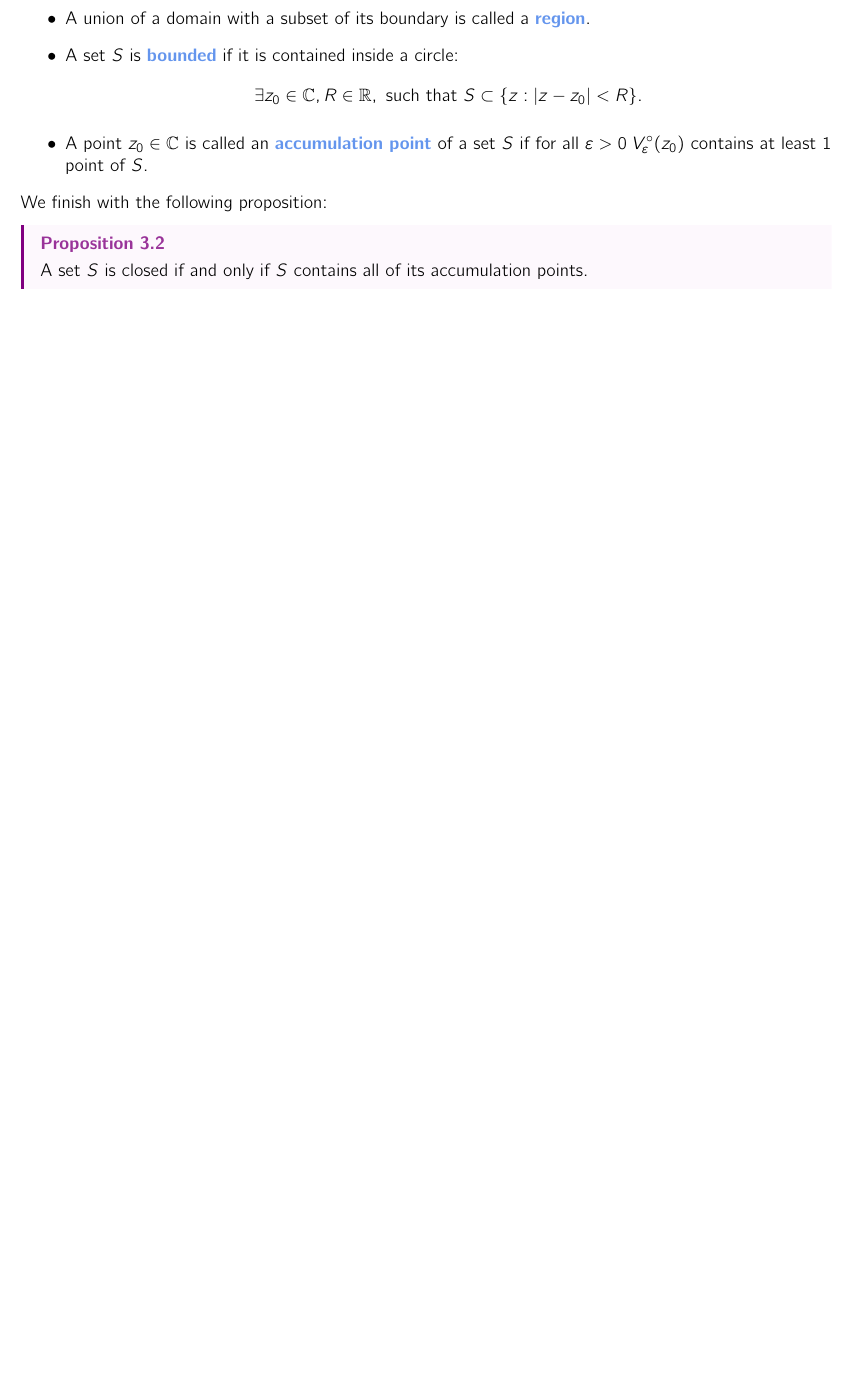
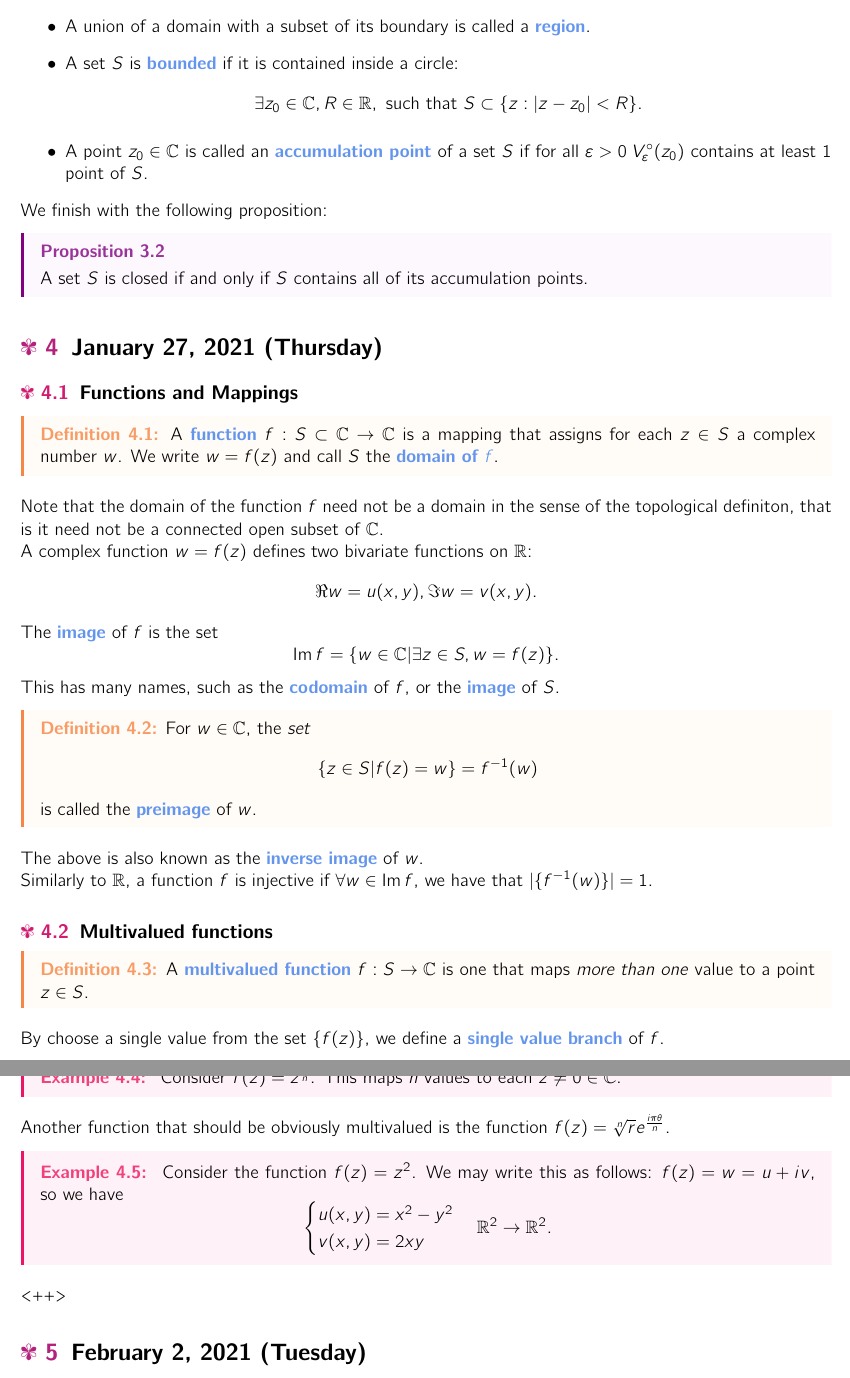
Before and after one commit to pranavk04/complex-analysis, a LaTeX document (complex.tex, which reads src/jan27.tex): part of page 5 of 5 before the commit and two parts of pages 5 and 6 of 6 after it, the two joined at a grey line, cut so that both start at the same text, the shorter picture padded with empty space. The pictures show the PDF file complex.pdf that the author committed with the source.

Commit message:
functions stuff

```diff
--- a/complex.tex
+++ b/complex.tex
@@ -24,4 +22,9 @@ These are my notes from complex analysis.
 \section{January 25, 2021 (Tuesday)}
 \input{src/jan25.tex}
 
+\section{January 27, 2021 (Thursday)}
+\input{src/jan27.tex}
+
+\section{February 2, 2021 (Tuesday)}
+
 \end{document}
--- /dev/null
+++ b/src/jan27.tex
@@ -0,0 +1,42 @@
+\subsection{Functions and Mappings}
+
+\begin{definition}
+A \vocab{function} $f: S\subset{\CC} \to \CC$ is a mapping that assigns for each $z \in S$ a complex number $w$. We write $w = f(z)$ and call $S$ the \vocab{domain of $f$}.
+\end{definition}
+
+Note that the domain of the function $f$ need not be a domain in the sense of the topological definiton, that is it need not be a connected open subset of $\CC$.
+
+A complex function $w = f(z)$ defines two bivariate functions on $\RR$:
+\[ \Re{w} = u(x,y), \Im{w} = v(x,y). \]
+
+The \vocab{image} of $f$ is the set
+\[ \image{f} = \{ w \in \CC | \exists z \in S, w = f(z) \} . \] This has many names, such as the \vocab{codomain} of $f$, or the \vocab{image} of $S$.
+
+\begin{definition}
+For $w \in \CC$, the \emph{set}
+\[ \{ z \in S | f(z) = w \} = f\inv (w) \] is called the \vocab{preimage} of $w$.
+\end{definition}
+The above is also known as the \vocab{inverse image} of $w$.
+
+Similarly to $\RR$, a function $f$ is injective if $\forall w \in \image{f}$, we have that $|\{f\inv (w)\}| = 1$.
+
+\subsection{Multivalued functions}
+
+\begin{definition}
+A \vocab{multivalued function} $f: S \to \CC$ is one that maps \emph{more than one} value to a point $z \in S$.
+\end{definition}
+By choose a single value from the set $\{f(z)\}$, we define a \vocab{single value branch} of $f$.
+
+\begin{example}
+Consider $f(z) = z^{\frac{1}{n}}$. This maps $n$ values to each $z \neq 0 \in \CC$.
+\end{example}
+Another function that should be obviously multivalued is the function $f(z) = \sqrt[n]{r} e^{\frac{i \pi \theta}{n}}$.
+\begin{example}
+Consider the function $f(z) = z^2$. We may write this as follows: $f(z) = w = u + iv$, so we have
+\[
+\begin{cases}
+u(x,y) = x^2 - y^2 \\
+v(x,y) = 2xy
+\end{cases} \RR^2 \to \RR^2.
+\]
+\end{example}<++>
```
Also changed, not shown: complex.pdf, complex.tex (6 more changed lines), 8 other files.
